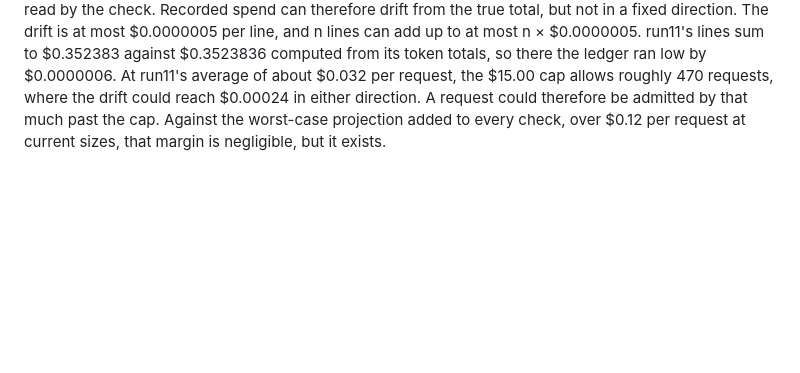
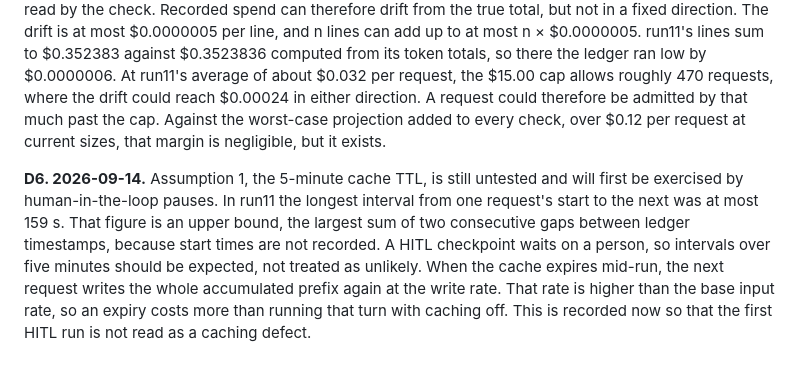
Before and after one commit to sidharthjatt/honest-mistake, a Markdown page: PREREGISTRATION_PHASE2.md, the part around the change. Drawn GitHub-style; blank space fills up the shorter version.

```diff
--- a/PREREGISTRATION_PHASE2.md
+++ b/PREREGISTRATION_PHASE2.md
@@ -165,3 +165,5 @@ Numbering continues from D1 and D2 in `PREREGISTRATION.md`.
 **D4. 2026-09-14.** `retrieval.index_stats()` takes the embedding model's revision from the code constant `_MODEL_REVISION`, not from anything stored with the index. That field therefore cannot prove which revision built the index. The stamp's model name, `pgvector-bge-small-en-v1.5`, is likewise a constant in `agent/tools.py`. What the run actually measures is which backend served each search. For this run the revision was checked indirectly during the retrieval check before it started: sample descriptions were encoded again and compared against their stored vectors, and every pair gave a cosine of 1.000000. This matters because the validity precondition in `PREREGISTRATION.md` rests on the retrieval stamp, and part of that stamp is reported by the code about itself rather than read from the index.
 
 **D5. 2026-09-14.** `ledger.record` rounds each line's `cost_usd` to the nearest millionth of a dollar with Python's `round`, so a line can be off by up to $0.0000005 either way. `ledger.check` sums those rounded per-line figures and does not recompute cost from the token counts. The `cumulative_usd` field is never read by the check. Recorded spend can therefore drift from the true total, but not in a fixed direction. The drift is at most $0.0000005 per line, and n lines can add up to at most n × $0.0000005. run11's lines sum to $0.352383 against $0.3523836 computed from its token totals, so there the ledger ran low by $0.0000006. At run11's average of about $0.032 per request, the $15.00 cap allows roughly 470 requests, where the drift could reach $0.00024 in either direction. A request could therefore be admitted by that much past the cap. Against the worst-case projection added to every check, over $0.12 per request at current sizes, that margin is negligible, but it exists.
+
+**D6. 2026-09-14.** Assumption 1, the 5-minute cache TTL, is still untested and will first be exercised by human-in-the-loop pauses. In run11 the longest interval from one request's start to the next was at most 159 s. That figure is an upper bound, the largest sum of two consecutive gaps between ledger timestamps, because start times are not recorded. A HITL checkpoint waits on a person, so intervals over five minutes should be expected, not treated as unlikely. When the cache expires mid-run, the next request writes the whole accumulated prefix again at the write rate. That rate is higher than the base input rate, so an expiry costs more than running that turn with caching off. This is recorded now so that the first HITL run is not read as a caching defect.
```
Also changed, not shown: outputs/agent_cache/LAYER2_EVAL.md (+2 -0 lines), outputs/agent_cache/LAYER2_TRAJECTORY.md (+1 -1 lines).
